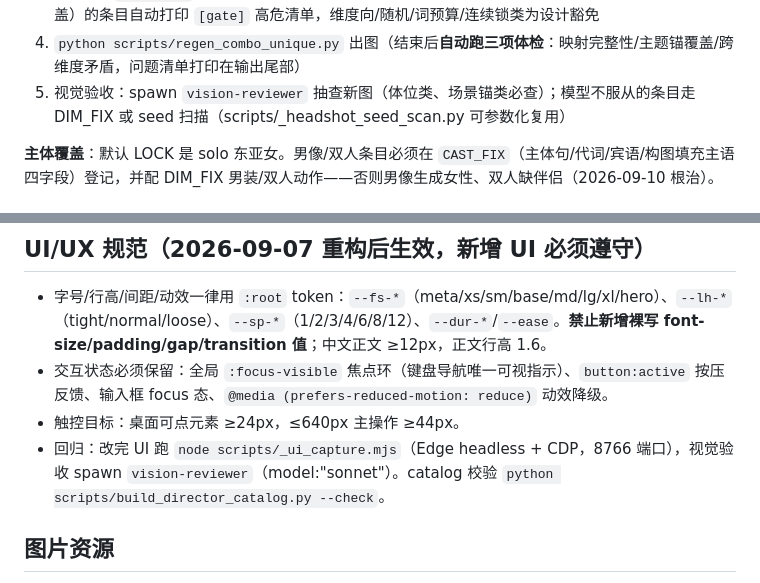
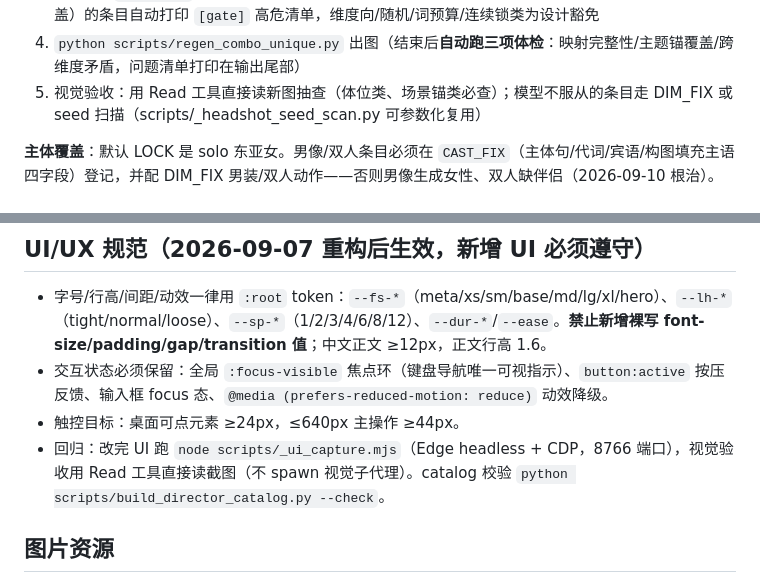
Before and after one commit to Emily-Power/krea2_guide_site, a Markdown page: CLAUDE.md, 2 parts joined by grey strips. Rendered like a GitHub page.

Commit message:
docs: CLAUDE.md 视觉验收改为主模型直接读图
vision-reviewer 子代理路径已废弃（agent 定义与模型档位均已不存在），两处旧条款
同步更新为「用 Read 工具直接读图」：
- 「图库主题锚生态」第 5 步：新图抽查
- 「UI/UX 规范」：改完 UI 的视觉验收

Co-Authored-By: Claude Code <noreply@anthropic.com>

```diff
--- a/CLAUDE.md
+++ b/CLAUDE.md
@@ -68,7 +68,7 @@ scripts/director-catalog.static.json（手维；catalog 非 combo 字段的来
 2. `python scripts/combo_prompts.py --gen 3 --check-stale` 查缺漏 → 生成新 json（新增条目标 pending）
 3. 新增条目的 label 主题词若不在 SCENE/BEAT_EXPAND 表内，需先补表（否则场景随机、beat 无锚）——`build_all` 已内置 **gate 门禁**：主题锚六路全空（场景/体位/姿态/衣着/beat/强制/主体覆盖）的条目自动打印 `[gate]` 高危清单，维度向/随机/词预算/连续锁类为设计豁免
 4. `python scripts/regen_combo_unique.py` 出图（结束后**自动跑三项体检**：映射完整性/主题锚覆盖/跨维度矛盾，问题清单打印在输出尾部）
-5. 视觉验收：spawn `vision-reviewer` 抽查新图（体位类、场景锚类必查）；模型不服从的条目走 DIM_FIX 或 seed 扫描（scripts/_headshot_seed_scan.py 可参数化复用）
+5. 视觉验收：用 Read 工具直接读新图抽查（体位类、场景锚类必查）；模型不服从的条目走 DIM_FIX 或 seed 扫描（scripts/_headshot_seed_scan.py 可参数化复用）
 
 **主体覆盖**：默认 LOCK 是 solo 东亚女。男像/双人条目必须在 `CAST_FIX`（主体句/代词/宾语/构图填充主语四字段）登记，并配 DIM_FIX 男装/双人动作——否则男像生成女性、双人缺伴侣（2026-09-10 根治）。
 
@@ -91,7 +91,7 @@ script 加载顺序（有依赖，勿乱序）：
 - 字号/行高/间距/动效一律用 `:root` token：`--fs-*`（meta/xs/sm/base/md/lg/xl/hero）、`--lh-*`（tight/normal/loose）、`--sp-*`（1/2/3/4/6/8/12）、`--dur-*`/`--ease`。**禁止新增裸写 font-size/padding/gap/transition 值**；中文正文 ≥12px，正文行高 1.6。
 - 交互状态必须保留：全局 `:focus-visible` 焦点环（键盘导航唯一可视指示）、`button:active` 按压反馈、输入框 focus 态、`@media (prefers-reduced-motion: reduce)` 动效降级。
 - 触控目标：桌面可点元素 ≥24px，≤640px 主操作 ≥44px。
-- 回归：改完 UI 跑 `node scripts/_ui_capture.mjs`（Edge headless + CDP，8766 端口），视觉验收 spawn `vision-reviewer`（model:"sonnet"）。catalog 校验 `python scripts/build_director_catalog.py --check`。
+- 回归：改完 UI 跑 `node scripts/_ui_capture.mjs`（Edge headless + CDP，8766 端口），视觉验收用 Read 工具直接读截图（不 spawn 视觉子代理）。catalog 校验 `python scripts/build_director_catalog.py --check`。
 
 ## 图片资源
 
```
